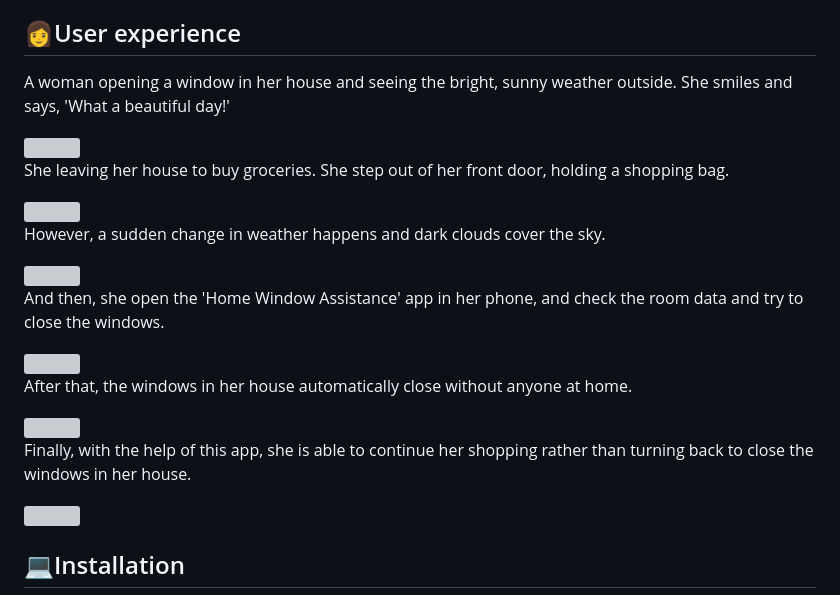
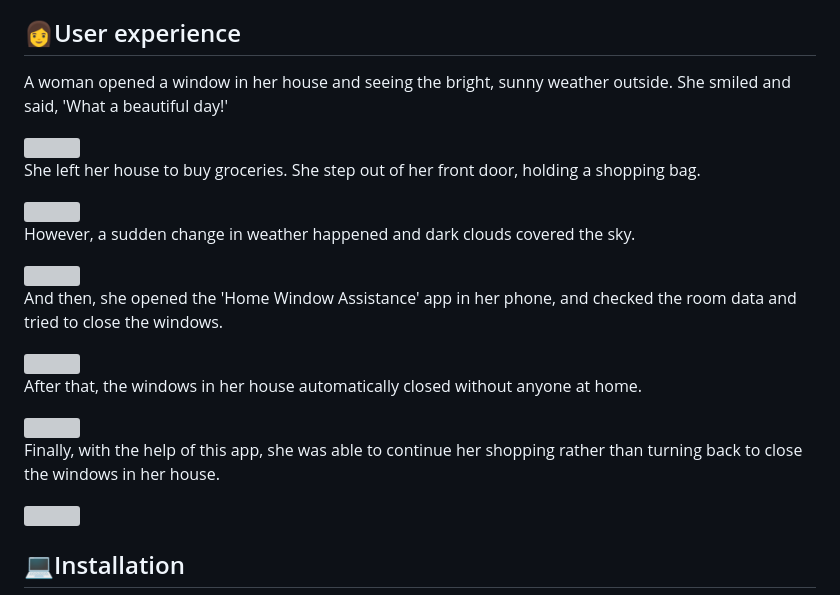
Before and after one commit to DoubleU-ANG/CASA0015_Mobile_System, a Markdown page: README.md, the part around the change. Drawn GitHub-style; grey boxes are pictures that could not be loaded.

```diff
--- a/README.md
+++ b/README.md
@@ -36,27 +36,27 @@ This app is a home assistance for window created with Flutter, which can provide
  * User customization
 
 ## :woman:User experience
-A woman opening a window in her house and seeing the bright, sunny weather outside. She smiles and says, 'What a beautiful day!'
+A woman opened a window in her house and seeing the bright, sunny weather outside. She smiled and said, 'What a beautiful day!'
 
 <img src="storyboard/P1.jpg" height="300em" />
 
-She leaving her house to buy groceries. She step out of her front door, holding a shopping bag.
+She left her house to buy groceries. She step out of her front door, holding a shopping bag.
 
 <img src="storyboard/P2.jpg" height="300em" />
 
-However, a sudden change in weather happens and dark clouds cover the sky.
+However, a sudden change in weather happened and dark clouds covered the sky.
 
 <img src="storyboard/P3.jpg" height="300em" />
 
-And then, she open the 'Home Window Assistance' app in her phone, and check the room data and try to close the windows.
+And then, she opened the 'Home Window Assistance' app in her phone, and checked the room data and tried to close the windows.
 
 <img src="storyboard/P4.jpg" height="300em" />
 
-After that, the windows in her house automatically close without anyone at home.
+After that, the windows in her house automatically closed without anyone at home.
 
 <img src="storyboard/P5.jpg" height="300em" />
 
-Finally, with the help of this app, she is able to continue her shopping rather than turning back to close the windows in her house.
+Finally, with the help of this app, she was able to continue her shopping rather than turning back to close the windows in her house.
 
 <img src="storyboard/P6.jpg" height="300em" />
 
```
